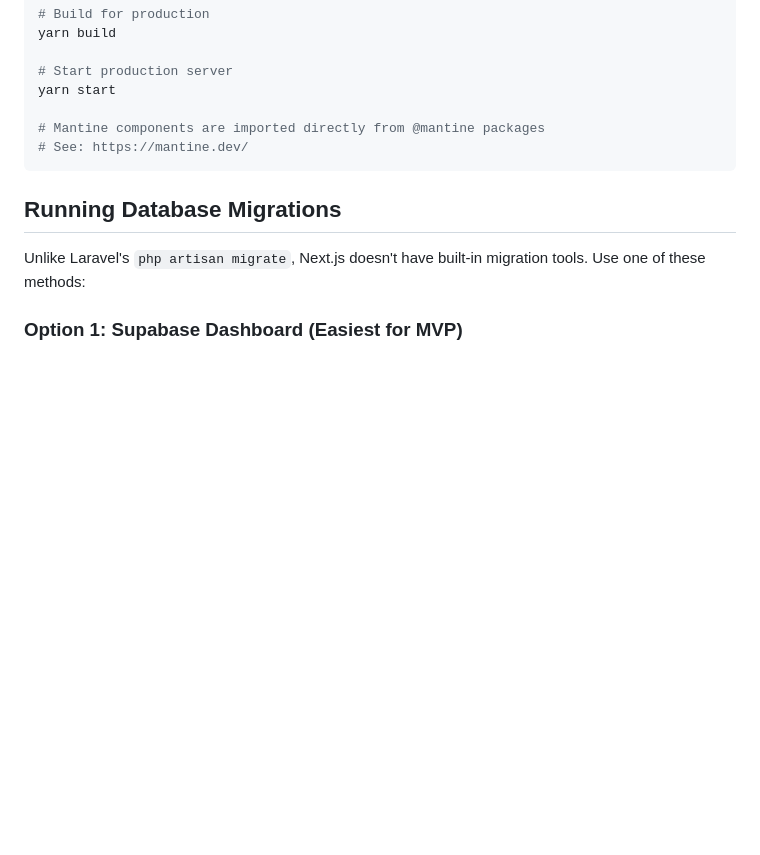
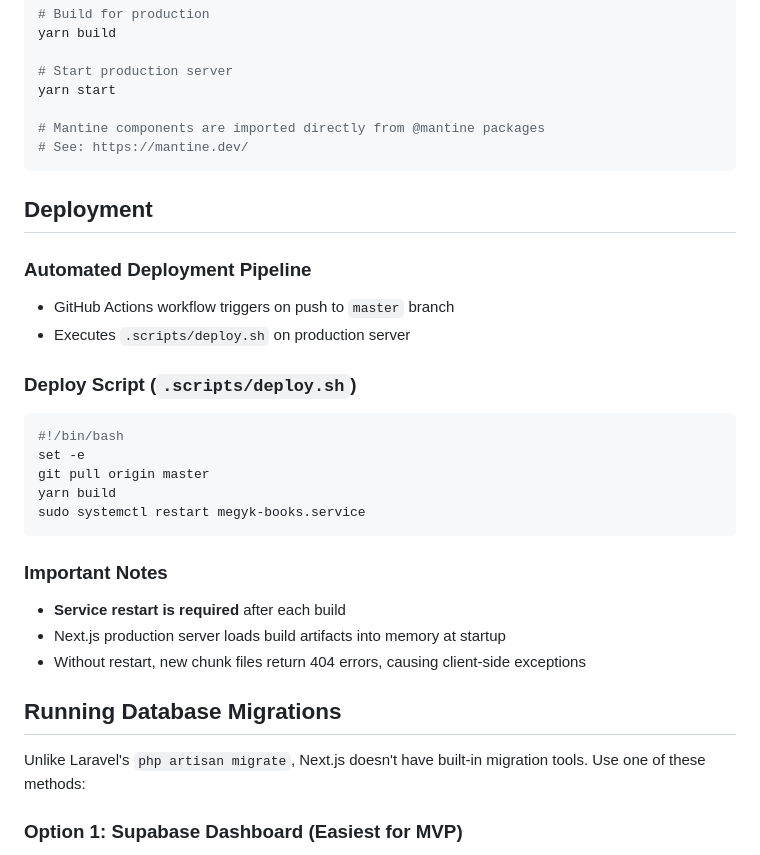
Before and after one commit to adamhaley/book-summaries-megyk, a Markdown page: CLAUDE.md, the part around the change. Rendered like a GitHub page; blank space fills up the shorter version.

Commit message:
updating docs with deployment notes

````diff
--- a/CLAUDE.md
+++ b/CLAUDE.md
@@ -209,6 +209,26 @@ yarn start
 # See: https://mantine.dev/
 ```
 
+## Deployment
+
+### Automated Deployment Pipeline
+- GitHub Actions workflow triggers on push to `master` branch
+- Executes `.scripts/deploy.sh` on production server
+
+### Deploy Script (`.scripts/deploy.sh`)
+```bash
+#!/bin/bash
+set -e
+git pull origin master
+yarn build
+sudo systemctl restart megyk-books.service
+```
+
+### Important Notes
+- **Service restart is required** after each build
+- Next.js production server loads build artifacts into memory at startup
+- Without restart, new chunk files return 404 errors, causing client-side exceptions
+
 ## Running Database Migrations
 
 Unlike Laravel's `php artisan migrate`, Next.js doesn't have built-in migration tools. Use one of these methods:
````
